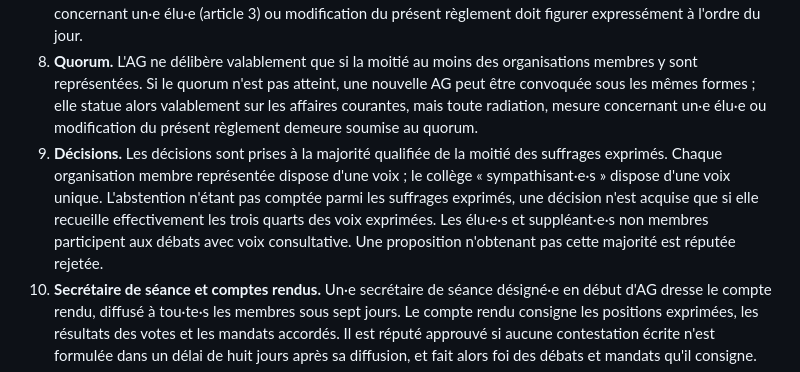
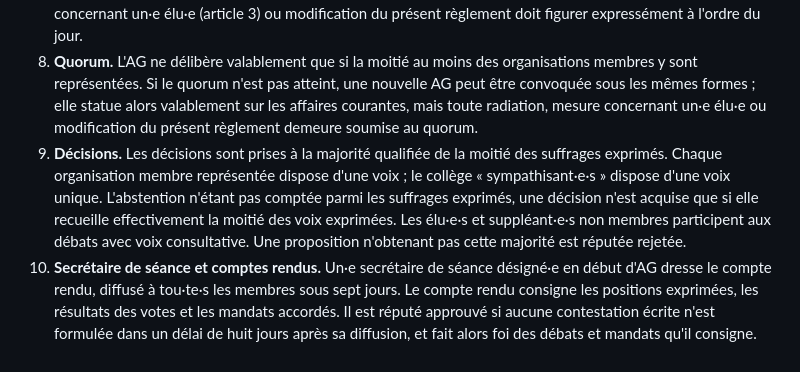
Before and after one commit to solidaires-cgtdoc-uppa/solidaires-cgtdoc-uppa.github.io, a Markdown page: docs/reglementinterieur.md, the part around the change. Rendered like a GitHub page.

```diff
--- a/docs/reglementinterieur.md
+++ b/docs/reglementinterieur.md
@@ -19,7 +19,7 @@ Adopté le 3 novembre 2026.
 6. **Incompatibilité.** Nul·le ne peut être ou rester membre du « *Pour une université populaire* » tout en étant candidat·e ou investi·e sur une liste concurrente à la même élection, ou en faisant la promotion active.
 7. **Convocation.** Toute organisation ou personne membre peut convoquer l'AG et proposer un point d'ordre du jour. La liste des adresses de convocation — celles des représentant·e·s des organisations membres et des membres individuels — est maintenue collectivement et diffusée avec chaque compte rendu ; chaque membre est responsable de la mise à jour de ses propres adresses. L'ordre du jour est envoyé avec la convocation, au moins cinq jours calendaires avant, aux adresses figurant sur cette liste, la communication valant notification. Les adresses ne sont utilisées que pour la vie du collectif et ne sont jamais transmises à des tiers. En cas de convocations concurrentes pour une même date, la première envoyée prévaut. Toute radiation, mesure concernant un·e élu·e (article 3) ou modification du présent règlement doit figurer expressément à l'ordre du jour.
 8. **Quorum.** L'AG ne délibère valablement que si la moitié au moins des organisations membres y sont représentées. Si le quorum n'est pas atteint, une nouvelle AG peut être convoquée sous les mêmes formes ; elle statue alors valablement sur les affaires courantes, mais toute radiation, mesure concernant un·e élu·e ou modification du présent règlement demeure soumise au quorum.
-9. **Décisions.** Les décisions sont prises à la majorité qualifiée de la moitié des suffrages exprimés. Chaque organisation membre représentée dispose d'une voix ; le collège « sympathisant·e·s » dispose d'une voix unique. L'abstention n'étant pas comptée parmi les suffrages exprimés, une décision n'est acquise que si elle recueille effectivement les trois quarts des voix exprimées. Les élu·e·s et suppléant·e·s non membres participent aux débats avec voix consultative. Une proposition n'obtenant pas cette majorité est réputée rejetée.
+9. **Décisions.** Les décisions sont prises à la majorité qualifiée de la moitié des suffrages exprimés. Chaque organisation membre représentée dispose d'une voix ; le collège « sympathisant·e·s » dispose d'une voix unique. L'abstention n'étant pas comptée parmi les suffrages exprimés, une décision n'est acquise que si elle recueille effectivement la moitié des voix exprimées. Les élu·e·s et suppléant·e·s non membres participent aux débats avec voix consultative. Une proposition n'obtenant pas cette majorité est réputée rejetée.
 10. **Secrétaire de séance et comptes rendus.** Un·e secrétaire de séance désigné·e en début d'AG dresse le compte rendu, diffusé à tou·te·s les membres sous sept jours. Le compte rendu consigne les positions exprimées, les résultats des votes et les mandats accordés. Il est réputé approuvé si aucune contestation écrite n'est formulée dans un délai de huit jours après sa diffusion, et fait alors foi des débats et mandats qu'il consigne.
 11. **Procédure d'urgence.** Entre deux AG, une décision peut être prise par consultation écrite des membres, à la majorité qualifiée du point 9, dans un délai de quarante-huit heures suivant l'envoi du texte, par toute personne membre, aux adresses figurant sur la liste de convocation ; le résultat est consigné par écrit et mentionné à l'AG suivante. Les radiations, mesures concernant un·e élu·e (article 3) et modifications du présent règlement sont exclues de cette procédure.
 12. Respect mutuel entre composantes. Les membres et leurs représentant·e·s s'engagent à un devoir de loyauté envers le collectif et ses composantes. Ne constituent jamais un manquement : le débat libre, la critique des positions et des décisions, et l'expression d'un désaccord, dès lors qu'ils demeurent internes au collectif. Constituent au contraire un manquement au sens de l'article 3 pour un·e élu·e, et un motif de radiation au sens du point 5 pour toute organisation ou personne membre : les imputations de faits ou d'intentions inexactes, la diffamation ou le dénigrement public d'une organisation membre, d'un·e membre individuel ou d'un·e élu·e de la liste, ainsi que la divulgation publique de débats internes dans le but de nuire au collectif ou à l'une de ses composantes. Le caractère infondé de l'imputation est apprécié par l'AG, l'auteur·e de l'attaque et la personne ou l'organisation visée étant entendu·e·s, avec droit de défense.
```
